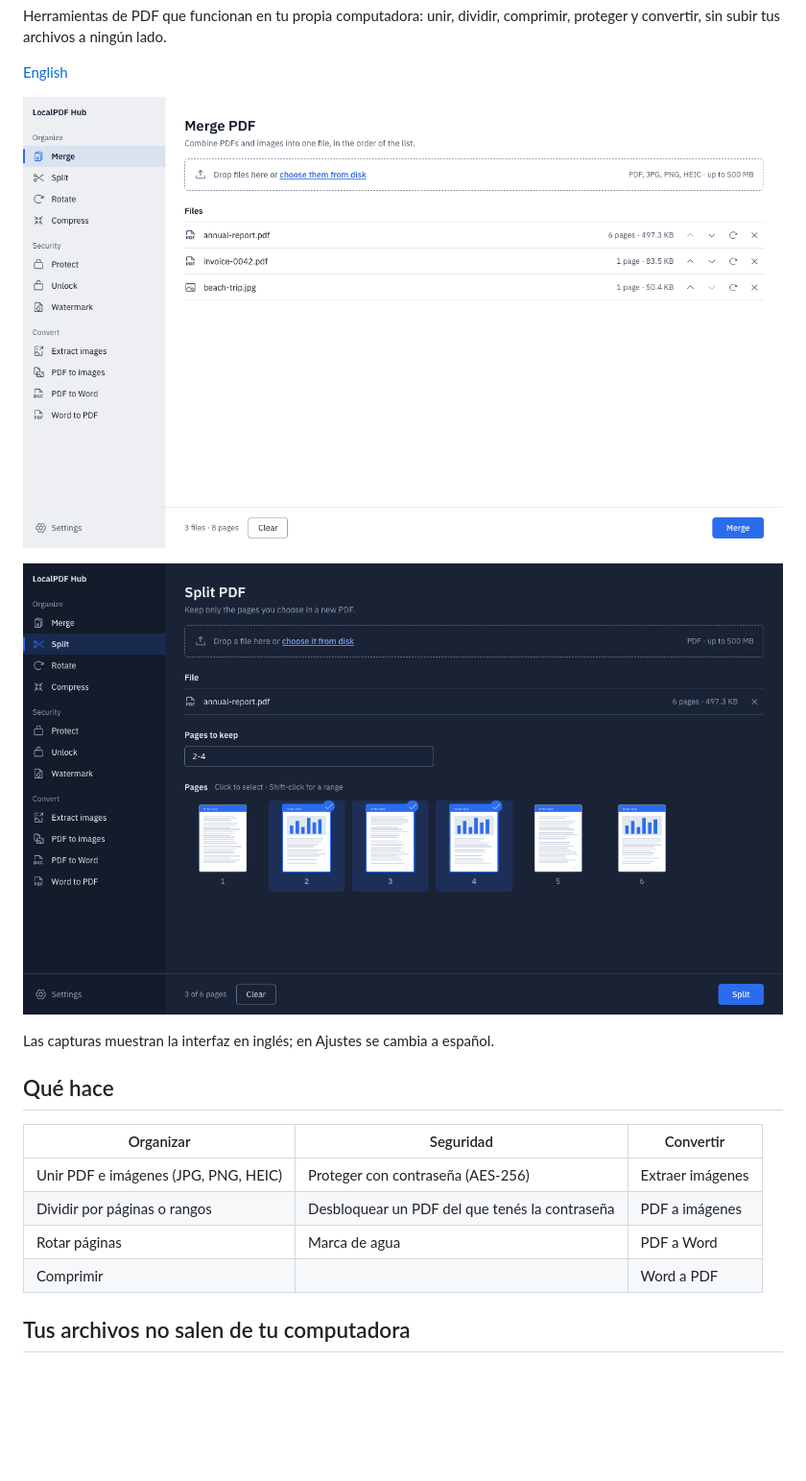
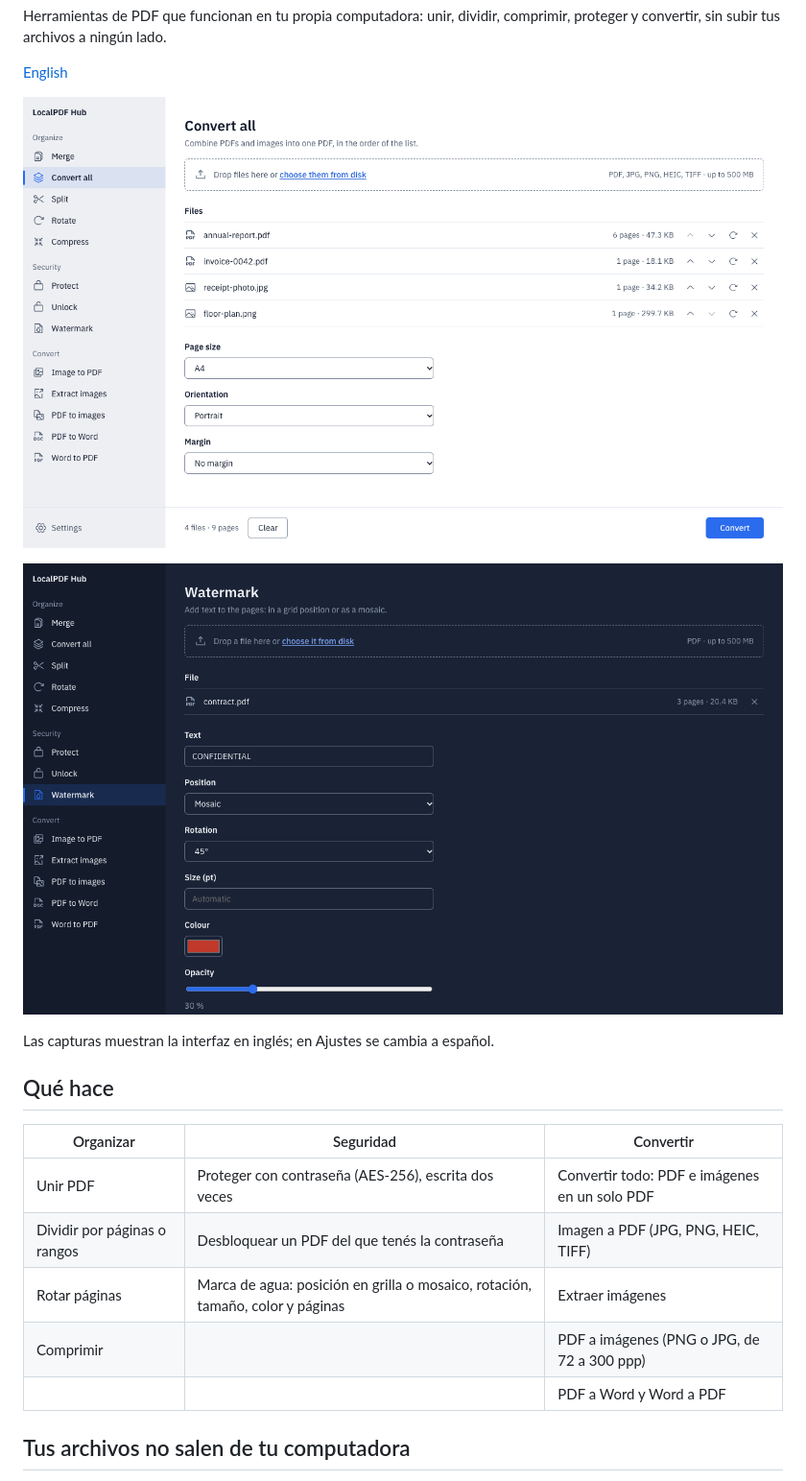
Before and after one commit to alaancuevas/LocalPDF-Hub, a Markdown page: README.es.md, the part around the change printed below. Shown: that part at 96% size. Rendered like a GitHub page; pictures changed too: docs/screenshot-dark.png, docs/screenshot-light.png; blank space fills up the shorter version.

```diff
--- a/README.es.md
+++ b/README.es.md
@@ -15,10 +15,11 @@ Las capturas muestran la interfaz en inglés; en Ajustes se cambia a español.
 
 | Organizar | Seguridad | Convertir |
 |---|---|---|
-| Unir PDF e imágenes (JPG, PNG, HEIC) | Proteger con contraseña (AES-256) | Extraer imágenes |
-| Dividir por páginas o rangos | Desbloquear un PDF del que tenés la contraseña | PDF a imágenes |
-| Rotar páginas | Marca de agua | PDF a Word |
-| Comprimir | | Word a PDF |
+| Unir PDF | Proteger con contraseña (AES-256), escrita dos veces | Convertir todo: PDF e imágenes en un solo PDF |
+| Dividir por páginas o rangos | Desbloquear un PDF del que tenés la contraseña | Imagen a PDF (JPG, PNG, HEIC, TIFF) |
+| Rotar páginas | Marca de agua: posición en grilla o mosaico, rotación, tamaño, color y páginas | Extraer imágenes |
+| Comprimir | | PDF a imágenes (PNG o JPG, de 72 a 300 ppp) |
+| | | PDF a Word y Word a PDF |
 
 ## Tus archivos no salen de tu computadora
 
```
Also changed, not shown: other parts of README.es.md (+2 -2 lines), README.md (+7 -6 lines).
